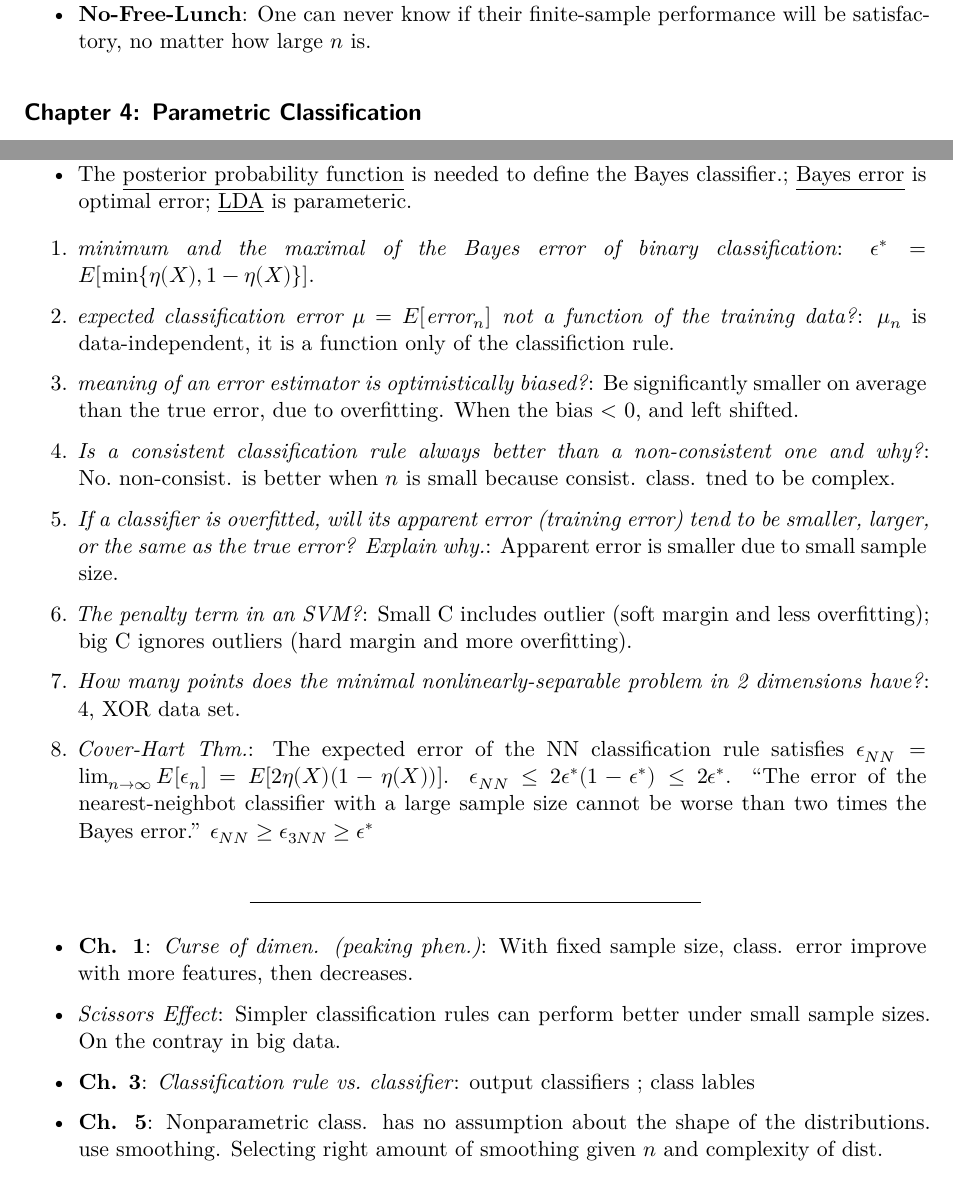
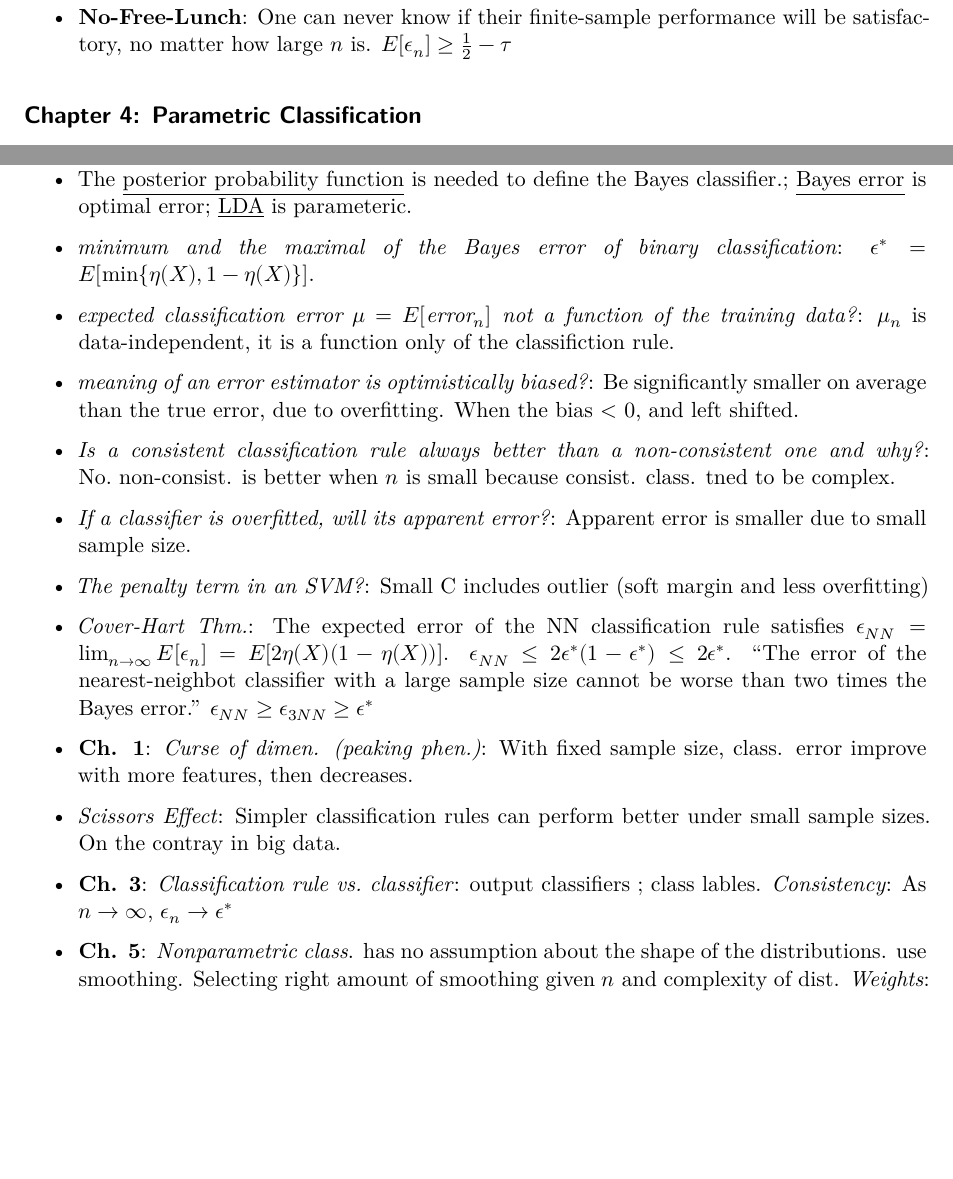
Before and after one commit to stevengogogo/ECEN649_Pattern-Recognition, a Quarto document (exam/note-sheet.qmd): two parts of pages 2 and 4 of 5 before the commit and two parts of pages 2 and 4 of 4 after it, joined at a grey line, cut so that both start at the same text, the shorter picture padded with empty space. Rendered offline with R 4.5, knitr and Pandoc in place of Quarto, then LaTeX, with nearby package versions.

Commit message:
compelte exam note

```diff
--- a/exam/note-sheet.qmd
+++ b/exam/note-sheet.qmd
@@ -64,7 +64,7 @@ format:
 
 ## Chapter 3: Sample-Based Classification
 
-- **No-Free-Lunch**: One can never know if their finite-sample performance will be satisfactory, no matter how large $n$ is.
+- **No-Free-Lunch**: One can never know if their finite-sample performance will be satisfactory, no matter how large $n$ is. $E[\epsilon_n] \geq \frac{1}{2} - \tau$
 
 ## Chapter 4: Parametric Classification
 
@@ -155,25 +155,24 @@ $\epsilon_{NN} = \begin{cases}2\epsilon^{*}(1-\epsilon^*) \text{~iff~} \eta(X)\i
 
 
 
-1. *minimum and the maximal of the Bayes error of binary classification*: $\epsilon^{*} = E[\min\{\eta(X), 1-\eta(X)\}]$.
+- *minimum and the maximal of the Bayes error of binary classification*: $\epsilon^{*} = E[\min\{\eta(X), 1-\eta(X)\}]$.
 
-2. *expected classification error $\mu = E[\text{error}_n]$ not a function of the training data?*: $\mu_n$ is data-independent, it is a function only of the classifiction rule.
+- *expected classification error $\mu = E[\text{error}_n]$ not a function of the training data?*: $\mu_n$ is data-independent, it is a function only of the classifiction rule.
 
-3. *meaning of an error estimator is optimistically biased?*: Be significantly smaller on average than the true error, due to overfitting. When the bias < 0, and left shifted.
+- *meaning of an error estimator is optimistically biased?*: Be significantly smaller on average than the true error, due to overfitting. When the bias < 0, and left shifted.
 
-4. *Is a consistent classification rule always better than a non-consistent one and why?*: No. non-consist. is better when $n$ is small because consist. class. tned to be complex.
+- *Is a consistent classification rule always better than a non-consistent one and why?*: No. non-consist. is better when $n$ is small because consist. class. tned to be complex.
 
 
-5. *If a classifier is overfitted, will its apparent error (training error) tend to be smaller, larger, or the same as the true error? Explain why.*: Apparent error is smaller due to small sample size.
+- *If a classifier is overfitted, will its apparent error?*: Apparent error is smaller due to small sample size.
 
 
-9. *The penalty term in an SVM?*: Small C includes outlier (soft margin and less overfitting); big C ignores outliers (hard margin and more overfitting).
+- *The penalty term in an SVM?*: Small C includes outlier (soft margin and less overfitting)
 
-10. *How many points does the minimal nonlinearly-separable problem in 2 dimensions have?*:  4, XOR data set.
 
-11. *Cover-Hart Thm.*: The expected error of the NN classification rule satisfies $\epsilon_{NN} = \lim_{n\to \infty} E[\epsilon_n] = E[2\eta(X)(1-\eta(X))]$. $\epsilon_{NN} \leq 2\epsilon^{*}(1-\epsilon^{*})\leq 2\epsilon^{*}$. "The error of the nearest-neighbot classifier with a large sample size cannot be worse than two times the Bayes error." $\epsilon_{NN}\geq \epsilon_{3NN}\geq \epsilon^{*}$
+- *Cover-Hart Thm.*: The expected error of the NN classification rule satisfies $\epsilon_{NN} = \lim_{n\to \infty} E[\epsilon_n] = E[2\eta(X)(1-\eta(X))]$. $\epsilon_{NN} \leq 2\epsilon^{*}(1-\epsilon^{*})\leq 2\epsilon^{*}$. "The error of the nearest-neighbot classifier with a large sample size cannot be worse than two times the Bayes error." $\epsilon_{NN}\geq \epsilon_{3NN}\geq \epsilon^{*}$
 
----
+
 
 
 - **Ch. 1**: *Curse of dimen. (peaking phen.)*: With fixed sample size, class. error improve with more features, then decreases.
@@ -181,7 +180,7 @@ $\epsilon_{NN} = \begin{cases}2\epsilon^{*}(1-\epsilon^*) \text{~iff~} \eta(X)\i
 better under small sample sizes. On the contray in big data.
 
 
-- **Ch. 3**: *Classification rule vs. classifier*: output classifiers ; class lables
+- **Ch. 3**: *Classification rule vs. classifier*: output classifiers ; class lables.  *Consistency*: As $n\to \infty$, $\epsilon_{n}\to \epsilon^{*}$
 
 
-- **Ch. 5**: Nonparametric class. has no assumption about the shape of the distributions. use smoothing. Selecting right amount of smoothing given $n$ and complexity of dist.
+- **Ch. 5**: *Nonparametric class*. has no assumption about the shape of the distributions. use smoothing. Selecting right amount of smoothing given $n$ and complexity of dist. *Weights*: adding the influences of each data point $(X_i, Y_i)$. *3/5NN* rule are better than 1NN under small sample size
```
Also changed, not shown: exam/note-sheet.pdf, exam/note-sheet.qmd (2 more changed lines).
